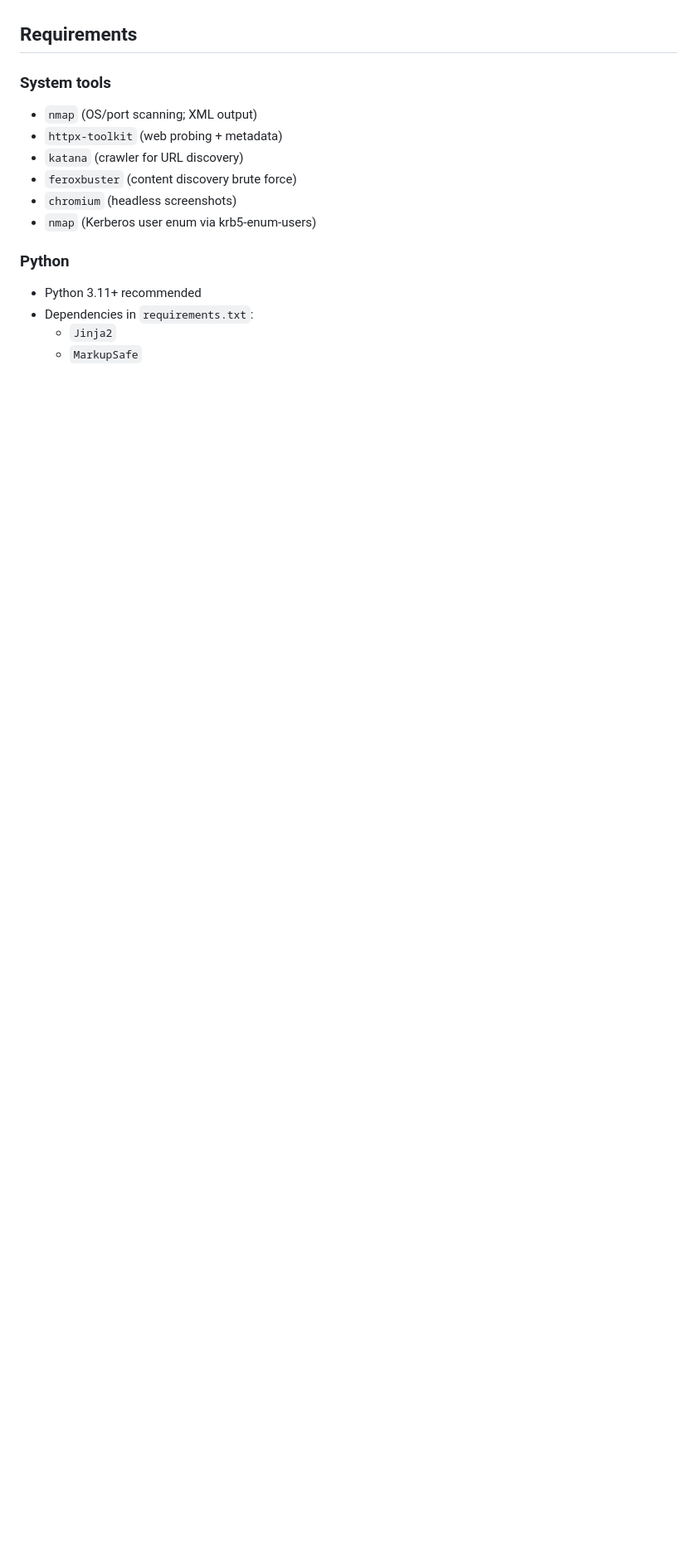
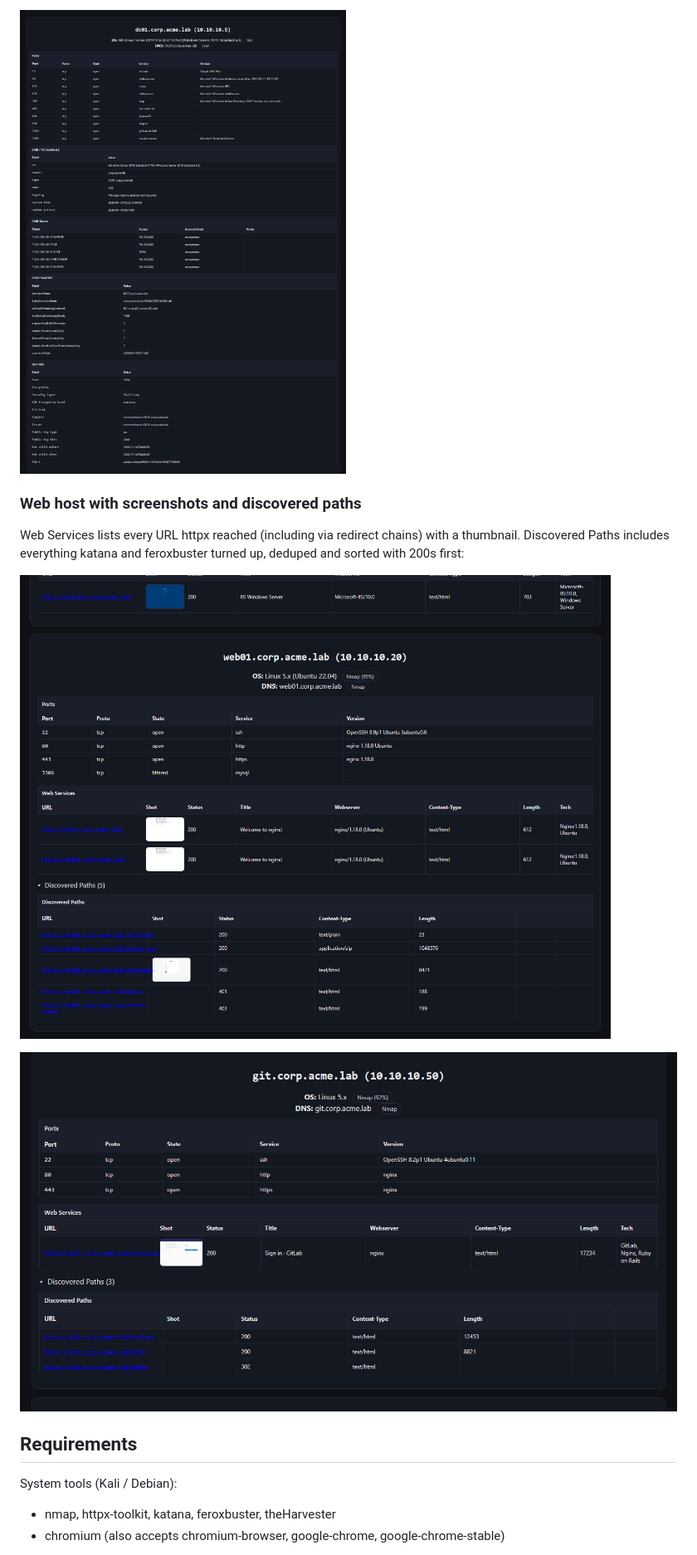
Before and after one commit to 1jepps0/Sonar, a Markdown page: README.md, the part around one of its changes. Shown at 83% size. Rendered like a GitHub page; pictures changed too: docs/img/report_ad.png (added), docs/img/report_gitlab.png (added), docs/img/report_web.png (added); blank space fills up the shorter version.

Commit message:
rewrite readme & add sample report screenshots

```diff
--- a/README.md
+++ b/README.md
@@ -5,17 +63,20 @@ This project runs Nmap for host/port discovery, enriches web services with httpx
+![AD host card](docs/img/report_ad.png)
+
+### Web host with screenshots and discovered paths
+
+Web Services lists every URL httpx reached (including via redirect chains)
+with a thumbnail. Discovered Paths includes everything katana and
+feroxbuster turned up, deduped and sorted with 200s first:
+
+![Web host card](docs/img/report_web.png)
+
+![GitLab host card](docs/img/report_gitlab.png)
 
 ## Requirements
 
-### System tools
-- `nmap` (OS/port scanning; XML output)
-- `httpx-toolkit` (web probing + metadata)
-- `katana` (crawler for URL discovery)
-- `feroxbuster` (content discovery brute force)
-- `chromium` (headless screenshots)
-- `nmap` (Kerberos user enum via krb5-enum-users)
+System tools (Kali / Debian):
 
-### Python
-- Python 3.11+ recommended
-- Dependencies in `requirements.txt`:
-  - `Jinja2`
-  - `MarkupSafe`
+- nmap, httpx-toolkit, katana, feroxbuster, theHarvester
+- chromium (also accepts chromium-browser, google-chrome,
+  google-chrome-stable)
 
```
Also changed, not shown: other parts of README.md (+156 -20 lines), docs/img/report_overview.png (added).
